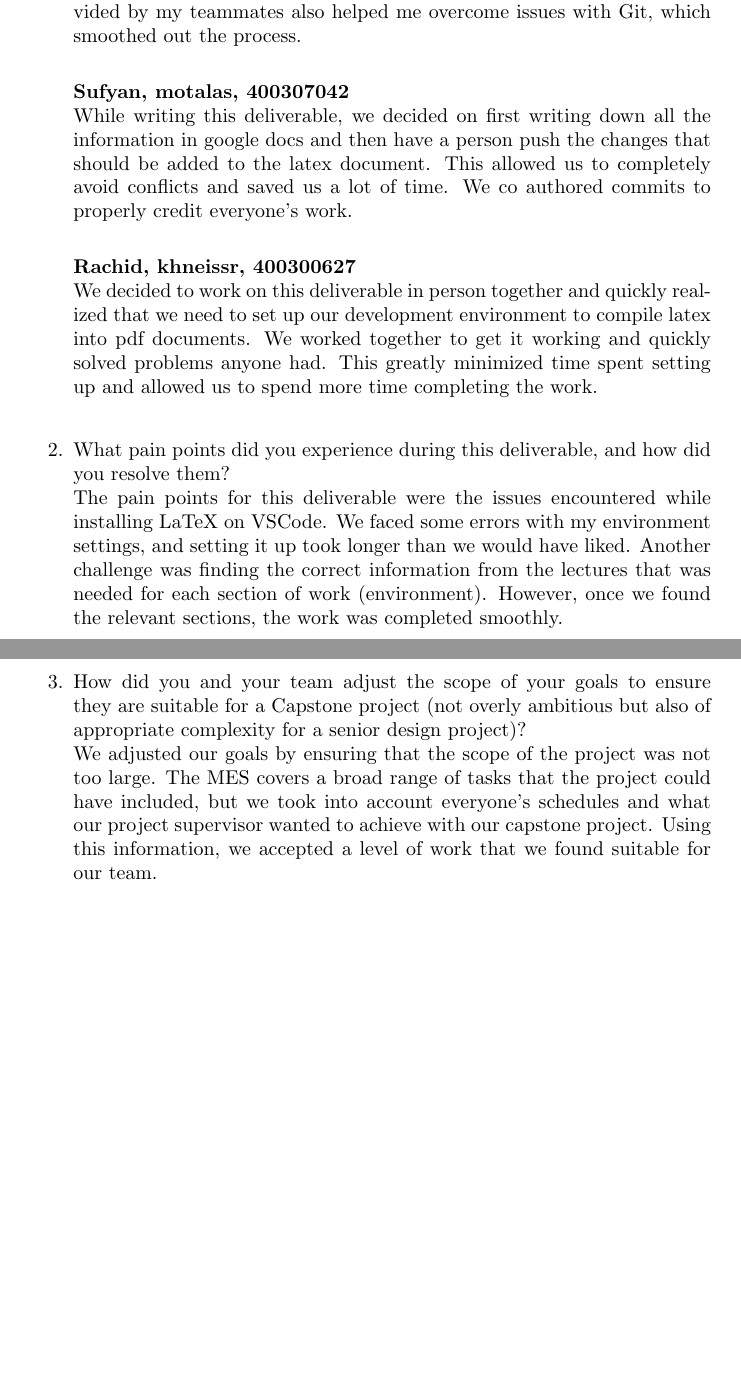
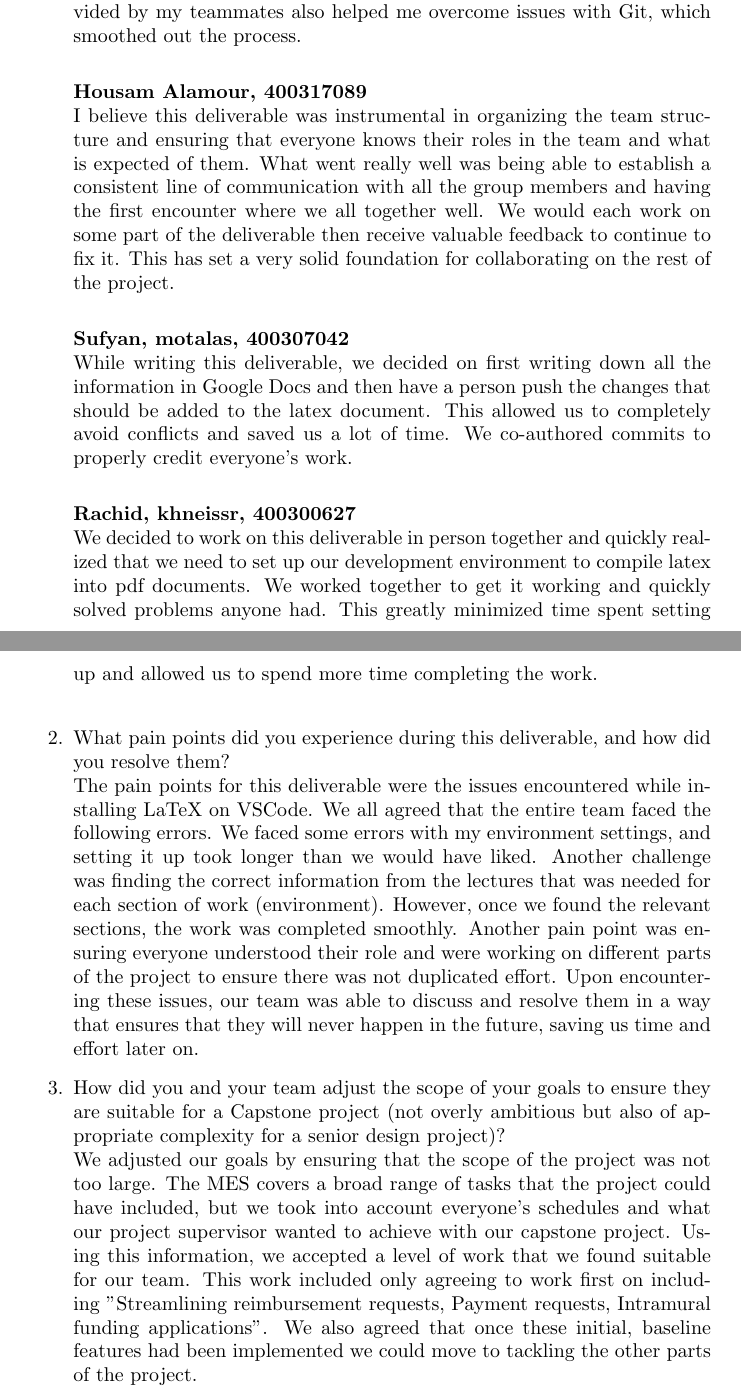
Before and after one commit to Housam2020/MES-ERP, a LaTeX document (docs/ProblemStatementAndGoals/ProblemStatement.tex): two parts of pages 5 and 6 of 6, joined at a grey line, cut so that both start at the same text, the shorter picture padded with empty space. Compiled offline with pdfLaTeX.

Commit message:
ProblemStatement.tex: Added my self reflection and made additions to the other parts of the appendix including pain points and scope

```diff
--- a/docs/ProblemStatementAndGoals/ProblemStatement.tex
+++ b/docs/ProblemStatementAndGoals/ProblemStatement.tex
@@ -114,19 +114,22 @@ MES applications. This must be done while maintaining stability and performance.
     \textbf{Omar, muhammao, 400325041} \\
     What went well for this deliverable were the team meetings we had throughout the project. These meetings helped me understand what was needed for the project as a whole and for the deliverable itself. The assistance provided by my teammates also helped me overcome issues with Git, which smoothed out the process. \\
 
+    \textbf{Housam Alamour, 400317089} \\
+    I believe this deliverable was instrumental in organizing the team structure and ensuring that everyone knows their roles in the team and what is expected of them. What went really well was being able to establish a consistent line of communication with all the group members and having the first encounter where we all together well. We would each work on some part of the deliverable then receive valuable feedback to continue to fix it. This has set a very solid foundation for collaborating on the rest of the project. \\
+
     \textbf{Sufyan, motalas, 400307042} \\
-    While writing this deliverable, we decided on first writing down all the information in google docs and then have a person push the changes that should be added to the latex document. This allowed us to completely avoid conflicts and saved us a lot of time. We co authored commits to properly credit everyone's work. \\
+    While writing this deliverable, we decided on first writing down all the information in Google Docs and then have a person push the changes that should be added to the latex document. This allowed us to completely avoid conflicts and saved us a lot of time. We co-authored commits to properly credit everyone's work. \\
 
     \textbf{Rachid, khneissr, 400300627} \\
     We decided to work on this deliverable in person together and quickly realized that we need to set up our development environment to compile latex into pdf documents. We worked together to get it working and quickly solved problems anyone had. This greatly minimized time spent setting up and allowed us to spend more time completing the work. \\
 
     \item What pain points did you experience during this deliverable, and how
     did you resolve them? \\
-    The pain points for this deliverable were the issues encountered while installing LaTeX on VSCode. We faced some errors with my environment settings, and setting it up took longer than we would have liked. Another challenge was finding the correct information from the lectures that was needed for each section of work (environment). However, once we found the relevant sections, the work was completed smoothly.
+    The pain points for this deliverable were the issues encountered while installing LaTeX on VSCode. We all agreed that the entire team faced the following errors. We faced some errors with my environment settings, and setting it up took longer than we would have liked. Another challenge was finding the correct information from the lectures that was needed for each section of work (environment). However, once we found the relevant sections, the work was completed smoothly. Another pain point was ensuring everyone understood their role and were working on different parts of the project to ensure there was not duplicated effort. Upon encountering these issues, our team was able to discuss and resolve them in a way that ensures that they will never happen in the future, saving us time and effort later on.
     \item How did you and your team adjust the scope of your goals to ensure
     they are suitable for a Capstone project (not overly ambitious but also of
     appropriate complexity for a senior design project)? \\
-    We adjusted our goals by ensuring that the scope of the project was not too large. The MES covers a broad range of tasks that the project could have included, but we took into account everyone’s schedules and what our project supervisor wanted to achieve with our capstone project. Using this information, we accepted a level of work that we found suitable for our team.
+    We adjusted our goals by ensuring that the scope of the project was not too large. The MES covers a broad range of tasks that the project could have included, but we took into account everyone’s schedules and what our project supervisor wanted to achieve with our capstone project. Using this information, we accepted a level of work that we found suitable for our team. This work included only agreeing to work first on including "Streamlining reimbursement requests, Payment requests, Intramural funding applications". We also agreed that once these initial, baseline features had been implemented we could move to tackling the other parts of the project.
 \end{enumerate}
 
 \end{document}
```
